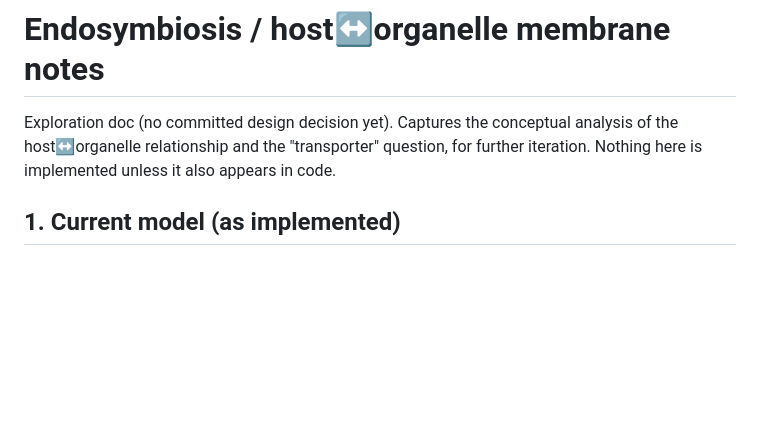
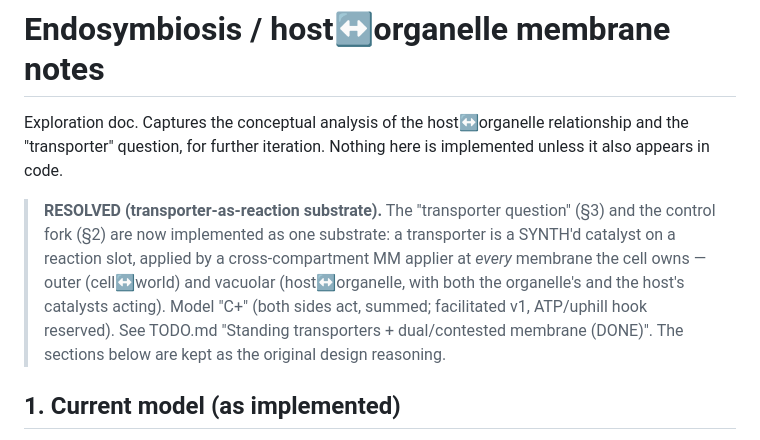
Before and after one commit to trussell314/evosim4, a Markdown page: ENDOSYMBIOSIS_NOTES.md, the part around the change. Rendered like a GitHub page; blank space fills up the shorter version.

```diff
--- a/ENDOSYMBIOSIS_NOTES.md
+++ b/ENDOSYMBIOSIS_NOTES.md
@@ -1,9 +1,18 @@
 # Endosymbiosis / host↔organelle membrane notes
 
-Exploration doc (no committed design decision yet). Captures the
-conceptual analysis of the host↔organelle relationship and the
-"transporter" question, for further iteration. Nothing here is
-implemented unless it also appears in code.
+Exploration doc. Captures the conceptual analysis of the host↔organelle
+relationship and the "transporter" question, for further iteration.
+Nothing here is implemented unless it also appears in code.
+
+> **RESOLVED (transporter-as-reaction substrate).** The "transporter
+> question" (§3) and the control fork (§2) are now implemented as one
+> substrate: a transporter is a SYNTH'd catalyst on a reaction slot,
+> applied by a cross-compartment MM applier at *every* membrane the
+> cell owns — outer (cell↔world) and vacuolar (host↔organelle, with
+> both the organelle's and the host's catalysts acting). Model "C+"
+> (both sides act, summed; facilitated v1, ATP/uphill hook reserved).
+> See TODO.md "Standing transporters + dual/contested membrane (DONE)".
+> The sections below are kept as the original design reasoning.
 
 ## 1. Current model (as implemented)
 
```
Also changed, not shown: TODO.md (+29 -18 lines).
